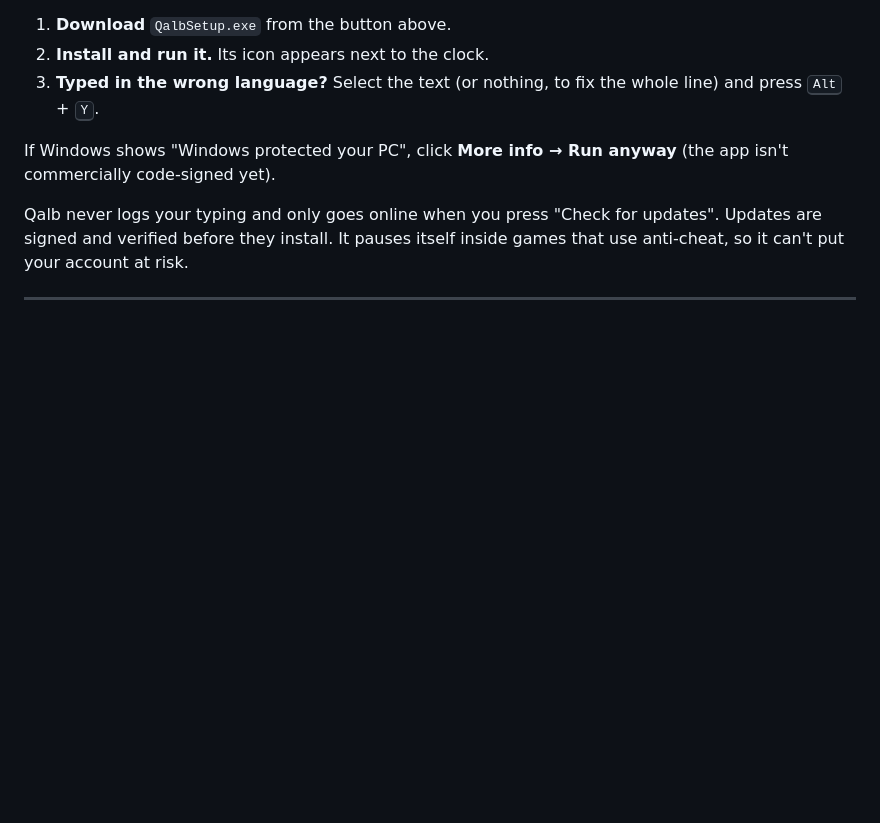
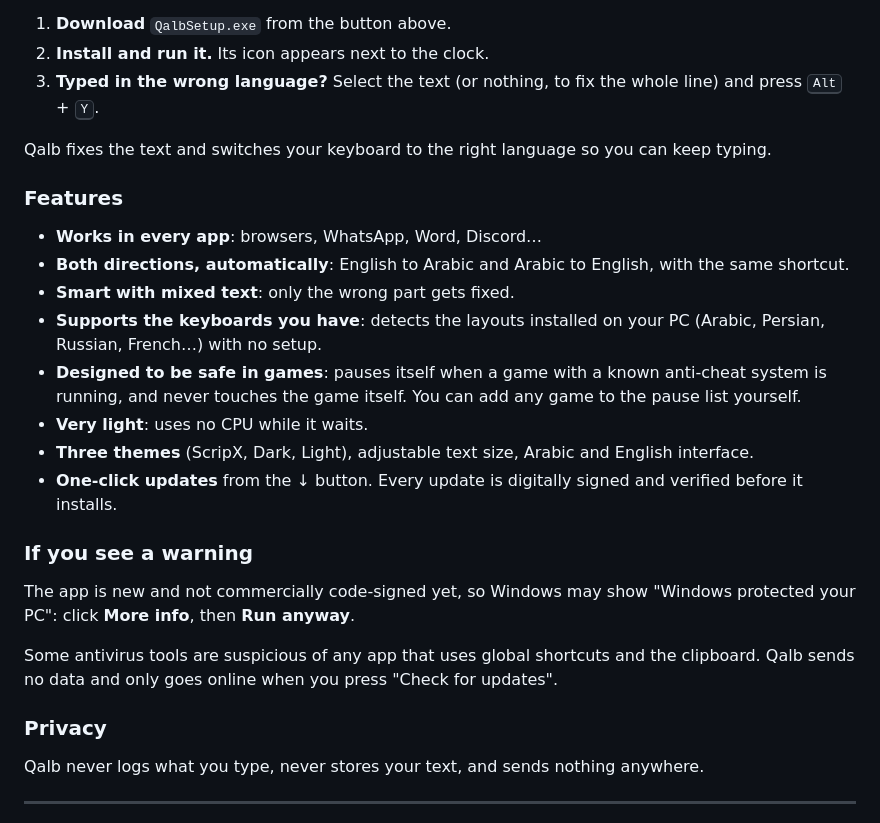
Before and after one commit to AzooozeM/Qalb, a Markdown page: README.md, the part around one of its changes. GitHub-like rendering; blank space fills up the shorter version.

```diff
--- a/README.md
+++ b/README.md
@@ -68,9 +69,28 @@ Small installer (under 1 MB) · No admin rights · Free
 2. **Install and run it.** Its icon appears next to the clock.
 3. **Typed in the wrong language?** Select the text (or nothing, to fix the whole line) and press <kbd>Alt</kbd> + <kbd>Y</kbd>.
 
-If Windows shows "Windows protected your PC", click **More info → Run anyway** (the app isn't commercially code-signed yet).
+Qalb fixes the text and switches your keyboard to the right language so you can keep typing.
 
-Qalb never logs your typing and only goes online when you press "Check for updates". Updates are signed and verified before they install. It pauses itself inside games that use anti-cheat, so it can't put your account at risk.
+### Features
+
+- **Works in every app**: browsers, WhatsApp, Word, Discord…
+- **Both directions, automatically**: English to Arabic and Arabic to English, with the same shortcut.
+- **Smart with mixed text**: only the wrong part gets fixed.
+- **Supports the keyboards you have**: detects the layouts installed on your PC (Arabic, Persian, Russian, French…) with no setup.
+- **Designed to be safe in games**: pauses itself when a game with a known anti-cheat system is running, and never touches the game itself. You can add any game to the pause list yourself.
+- **Very light**: uses no CPU while it waits.
+- **Three themes** (ScripX, Dark, Light), adjustable text size, Arabic and English interface.
+- **One-click updates** from the ↓ button. Every update is digitally signed and verified before it installs.
+
+### If you see a warning
+
+The app is new and not commercially code-signed yet, so Windows may show "Windows protected your PC": click **More info**, then **Run anyway**.
+
+Some antivirus tools are suspicious of any app that uses global shortcuts and the clipboard. Qalb sends no data and only goes online when you press "Check for updates".
+
+### Privacy
+
+Qalb never logs what you type, never stores your text, and sends nothing anywhere.
 
 ---
 
```
Also changed, not shown: other parts of README.md (+27 -25 lines), docs/screenshot.png.
